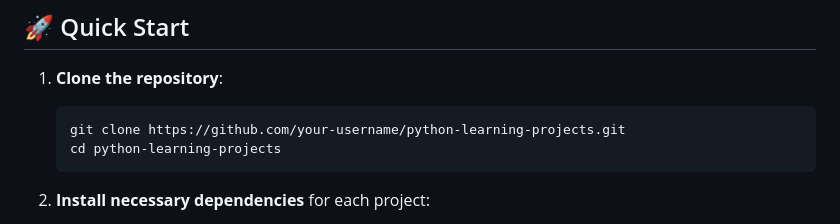
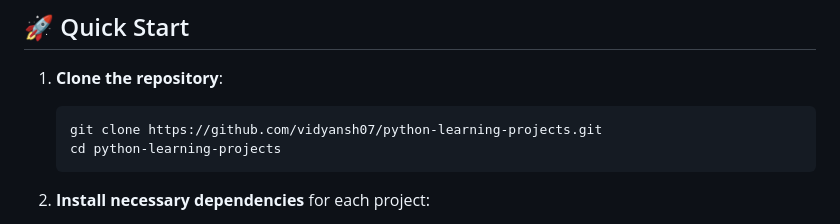
Before and after one commit to vidyansh07/learning, a Markdown page: README.md, the part around one of its changes. Rendered like a GitHub page.

````diff
--- a/README.md
+++ b/README.md
@@ -71,7 +71,7 @@ Basic Python projects and scripts covering essential programming concepts and fo
 
 1. **Clone the repository**:
     ```bash
-    git clone https://github.com/your-username/python-learning-projects.git
+    git clone https://github.com/vidyansh07/python-learning-projects.git
     cd python-learning-projects
     ```
 
````
Also changed, not shown: other parts of README.md (+2 -2 lines).
